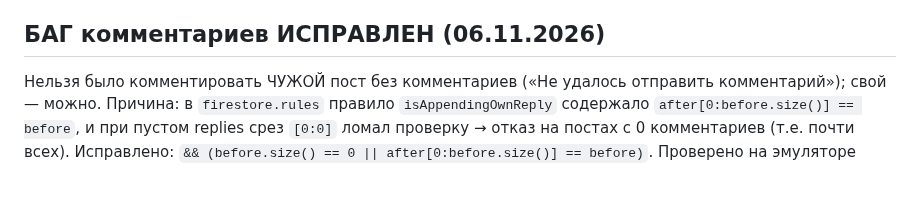
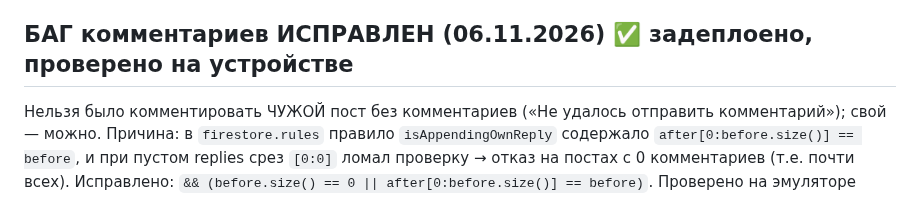
Before and after one commit to Ruslan1710Mrf/Vmeste-app, a Markdown page: CLAUDE.md, the part around the change. GitHub-like rendering.

Commit message:
CLAUDE.md: comment-fix deployed and verified on device
Co-Authored-By: Claude Opus 4.8 <noreply@anthropic.com>
Claude-Session: https://claude.ai/code/session_01CELZAFN1gDJG8WakqrPZqz

```diff
--- a/CLAUDE.md
+++ b/CLAUDE.md
@@ -55,7 +55,7 @@
 - Старые письма с ERROR в `mail` лежат (TTL never) — не переотправлять.
 - Письма подтверждения при регистрации шлёт встроенный `sendEmailVerification` Firebase — от Resend не зависят.
 
-## БАГ комментариев ИСПРАВЛЕН (06.11.2026)
+## БАГ комментариев ИСПРАВЛЕН (06.11.2026) ✅ задеплоено, проверено на устройстве
 Нельзя было комментировать ЧУЖОЙ пост без комментариев («Не удалось отправить комментарий»); свой — можно. Причина: в `firestore.rules` правило `isAppendingOwnReply` содержало `after[0:before.size()] == before`, и при пустом replies срез `[0:0]` ломал проверку → отказ на постах с 0 комментариев (т.е. почти всех). Исправлено: `&& (before.size() == 0 || after[0:before.size()] == before)`. Проверено на эмуляторе правил (firebase emulators:exec + @firebase/rules-unit-testing), 5/5: коммент к посту с 0 и с N комментов — OK; правка чужих комментов и подделка authorId — запрещены. Только правило, билд не нужен — задеплоить `firebase deploy --only firestore:rules`. Тест-харнесс: scratchpad/rulestest.
 
 ## Модерация
```
